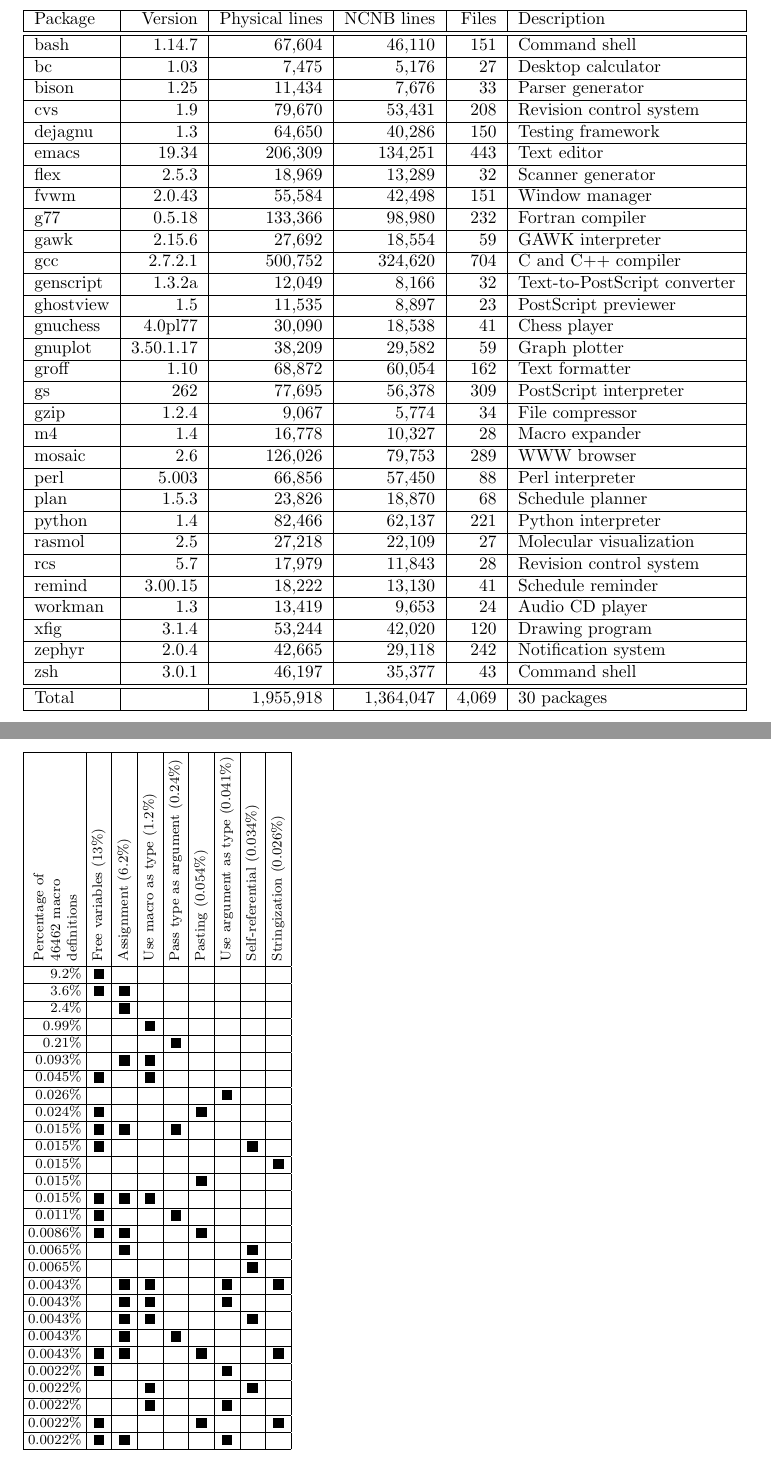
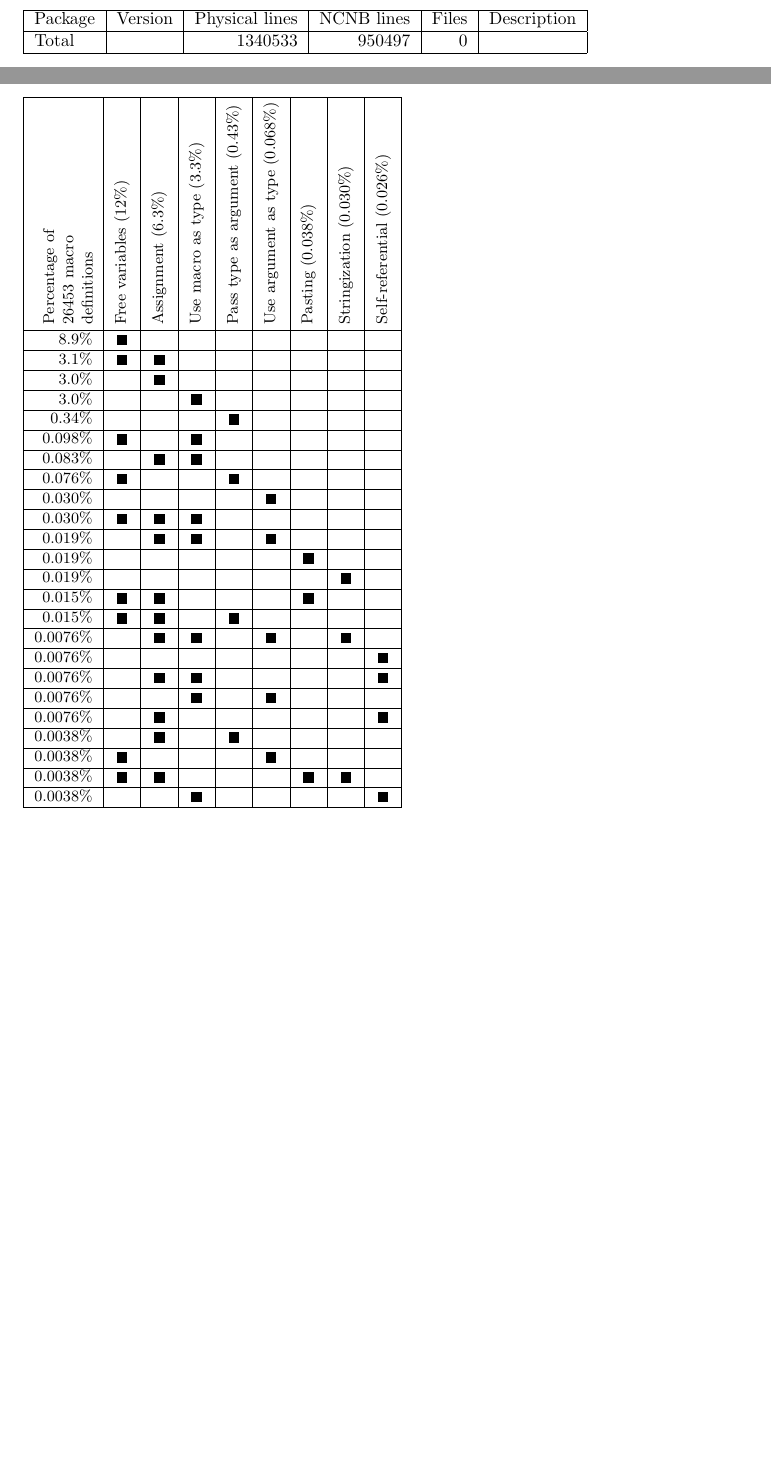
Before and after one commit to gjbadros/empirical_macros, a LaTeX document (macros/papers/test-tbls.tex, which reads macros/papers/tbl-package-sizes.tex, macros/papers/tbl-subset-properties.tex): two parts of pages 1 and 2 of 6, joined at a grey line, cut so that both start at the same text, the shorter picture padded with empty space. Compiled offline with pdfLaTeX.

Commit message:
New versions from "make copy"

```diff
--- a/macros/papers/tbl-package-sizes.tex
+++ b/macros/papers/tbl-package-sizes.tex
@@ -1,39 +1,4 @@
-\begin{tabular}{|l|r|r|r|r|l|}\hline
-Package & Version & Physical lines & NCNB lines & Files & Description\\\hline\hline
-bash & 1.14.7 & 67,604 & 46,110 & 151 & Command shell \\\hline
-bc & 1.03 & 7,475 & 5,176 & 27 & Desktop calculator \\\hline
-bison & 1.25 & 11,434 & 7,676 & 33 & Parser generator \\\hline
-cvs & 1.9 & 79,670 & 53,431 & 208 & Revision control system \\\hline
-dejagnu & 1.3 & 64,650 & 40,286 & 150 & Testing framework \\\hline
-emacs & 19.34 & 206,309 & 134,251 & 443 & Text editor\\\hline
-flex & 2.5.3 & 18,969 & 13,289 & 32 & Scanner generator \\\hline
-fvwm & 2.0.43 & 55,584 & 42,498 & 151 & Window manager \\\hline
-g77 & 0.5.18 & 133,366 & 98,980 & 232 & Fortran compiler \\\hline
-gawk & 2.15.6 & 27,692 & 18,554 & 59 & GAWK interpreter \\\hline
-gcc & 2.7.2.1 & 500,752 & 324,620 & 704 & C and C++ compiler\\\hline
-genscript & 1.3.2a & 12,049 & 8,166 & 32 & Text-to-PostScript converter \\\hline
-ghostview & 1.5 & 11,535 & 8,897 & 23 & PostScript previewer \\\hline
-gnuchess & 4.0pl77 & 30,090 & 18,538 & 41 & Chess player \\\hline
-gnuplot & 3.50.1.17 & 38,209 & 29,582 & 59 & Graph plotter \\\hline
-groff & 1.10 & 68,872 & 60,054 & 162 & Text formatter \\\hline
-gs & 262 & 77,695 & 56,378 & 309 & PostScript interpreter \\\hline
-gzip & 1.2.4 & 9,067 & 5,774 & 34 & File compressor \\\hline
-m4 & 1.4 & 16,778 & 10,327 & 28 & Macro expander \\\hline
-mosaic & 2.6 & 126,026 & 79,753 & 289 & WWW browser\\\hline
-perl & 5.003 & 66,856 & 57,450 & 88 & Perl interpreter \\\hline
-plan & 1.5.3 & 23,826 & 18,870 & 68 & Schedule planner \\\hline
-python & 1.4 & 82,466 & 62,137 & 221 & Python interpreter \\\hline
-rasmol & 2.5 & 27,218 & 22,109 & 27 & Molecular visualization\\\hline
-rcs & 5.7 & 17,979 & 11,843 & 28 & Revision control system \\\hline
-remind & 3.00.15 & 18,222 & 13,130 & 41 & Schedule reminder \\\hline
-workman & 1.3 & 13,419 & 9,653 & 24 & Audio CD player \\\hline
-xfig & 3.1.4 & 53,244 & 42,020 & 120 & Drawing program \\\hline
-zephyr & 2.0.4 & 42,665 & 29,118 & 242 & Notification system \\\hline
-zsh & 3.0.1 & 46,197 & 35,377 & 43 & Command shell \\\hline\hline
-Total &   & 1,955,918 & 1,364,047 & 4,069 & 30 packages \\\hline
+\begin{tabular}{|l|r|r|r|r|r|r|r|}\hline
+Package & Version & Physical lines & NCNB lines & Files & Description\\\hline
+Total &   & 1340533 & 950497 & 0 &  \\\hline
 \end{tabular}
-
-%%% Local Variables:
-%%% mode: latex
-%%% TeX-master: "test-tbls"
-%%% End:
--- a/macros/papers/tbl-subset-properties.tex
+++ b/macros/papers/tbl-subset-properties.tex
@@ -2,52 +2,43 @@
 %\usepackage{graphics}
 %\newcommand{\black}{\ensuremath{\blacksquare}}
 \newcommand{\black}{\vrule height5.5pt depth0.5pt width6pt}
-{\footnotesize
-\addtolength{\tabcolsep}{-.6\tabcolsep}
+{\small
+\addtolength{\columnsep}{-.5\columnsep}
 % The *{n}{c|} below creates n duplicate columns of that type (centered, here)
 \begin{tabular}{|r|*{8}{c|}}\hline
-\rotatebox{90}{\parbox{1in}{Percentage of~ \\ 46462 macro \\ definitions\strut}~} &
-\rotatebox{90}{Free variables~(13\%)~\strut} &
-\rotatebox{90}{Assignment~(6.2\%)~\strut} &
-\rotatebox{90}{Use macro as type~(1.2\%)~\strut} &
-\rotatebox{90}{Pass type as argument~(0.24\%)~\strut} &
-\rotatebox{90}{Pasting~(0.054\%)~\strut} &
-\rotatebox{90}{Use argument as type~(0.041\%)~\strut} &
-\rotatebox{90}{Self-referential~(0.034\%)~\strut} &
-\rotatebox{90}{Stringization~(0.026\%)~\strut}
+\rotatebox{90}{\parbox{1in}{Percentage of~ \\ 26453 macro \\ definitions}~} &
+\rotatebox{90}{Free variables~(12\%)~} &
+\rotatebox{90}{Assignment~(6.3\%)~} &
+\rotatebox{90}{Use macro as type~(3.3\%)~} &
+\rotatebox{90}{Pass type as argument~(0.43\%)~} &
+\rotatebox{90}{Use argument as type~(0.068\%)~} &
+\rotatebox{90}{Pasting~(0.038\%)~} &
+\rotatebox{90}{Stringization~(0.030\%)~} &
+\rotatebox{90}{Self-referential~(0.026\%)~}
 \\ \hline
-9.2\% &\black& & & & & & & \\ \hline
-3.6\% &\black&\black& & & & & & \\ \hline
-2.4\% & &\black& & & & & & \\ \hline
-0.99\% & & &\black& & & & & \\ \hline
-0.21\% & & & &\black& & & & \\ \hline
-0.093\% & &\black&\black& & & & & \\ \hline
-0.045\% &\black& &\black& & & & & \\ \hline
-0.026\% & & & & & &\black& & \\ \hline
-0.024\% &\black& & & &\black& & & \\ \hline
+8.9\% &\black& & & & & & & \\ \hline
+3.1\% &\black&\black& & & & & & \\ \hline
+3.0\% & &\black& & & & & & \\ \hline
+3.0\% & & &\black& & & & & \\ \hline
+0.34\% & & & &\black& & & & \\ \hline
+0.098\% &\black& &\black& & & & & \\ \hline
+0.083\% & &\black&\black& & & & & \\ \hline
+0.076\% &\black& & &\black& & & & \\ \hline
+0.030\% & & & & &\black& & & \\ \hline
+0.030\% &\black&\black&\black& & & & & \\ \hline
+0.019\% & &\black&\black& &\black& & & \\ \hline
+0.019\% & & & & & &\black& & \\ \hline
+0.019\% & & & & & & &\black& \\ \hline
+0.015\% &\black&\black& & & &\black& & \\ \hline
 0.015\% &\black&\black& &\black& & & & \\ \hline
-0.015\% &\black& & & & & &\black& \\ \hline
-0.015\% & & & & & & & &\black\\ \hline
-0.015\% & & & & &\black& & & \\ \hline
-0.015\% &\black&\black&\black& & & & & \\ \hline
-0.011\% &\black& & &\black& & & & \\ \hline
-0.0086\% &\black&\black& & &\black& & & \\ \hline
-0.0065\% & &\black& & & & &\black& \\ \hline
-0.0065\% & & & & & & &\black& \\ \hline
-0.0043\% & &\black&\black& & &\black& &\black\\ \hline
-0.0043\% & &\black&\black& & &\black& & \\ \hline
-0.0043\% & &\black&\black& & & &\black& \\ \hline
-0.0043\% & &\black& &\black& & & & \\ \hline
-0.0043\% &\black&\black& & &\black& & &\black\\ \hline
-0.0022\% &\black& & & & &\black& & \\ \hline
-0.0022\% & & &\black& & & &\black& \\ \hline
-0.0022\% & & &\black& & &\black& & \\ \hline
-0.0022\% &\black& & & &\black& & &\black\\ \hline
-0.0022\% &\black&\black& & & &\black& & \\ \hline
+0.0076\% & &\black&\black& &\black& &\black& \\ \hline
+0.0076\% & & & & & & & &\black\\ \hline
+0.0076\% & &\black&\black& & & & &\black\\ \hline
+0.0076\% & & &\black& &\black& & & \\ \hline
+0.0076\% & &\black& & & & & &\black\\ \hline
+0.0038\% & &\black& &\black& & & & \\ \hline
+0.0038\% &\black& & & &\black& & & \\ \hline
+0.0038\% &\black&\black& & & &\black&\black& \\ \hline
+0.0038\% & & &\black& & & & &\black\\ \hline
 
 \end{tabular}}
-
-%%% Local Variables:
-%%% mode: latex
-%%% TeX-master: "emp-use-2"
-%%% End:
```
Also changed, not shown: macros/papers/tbl-lint.tex (+9 -10 lines), macros/papers/tbl-subset-categories.tex (+52 -59 lines), macros/papers/tbl-where-used.tex (+10 -14 lines).
